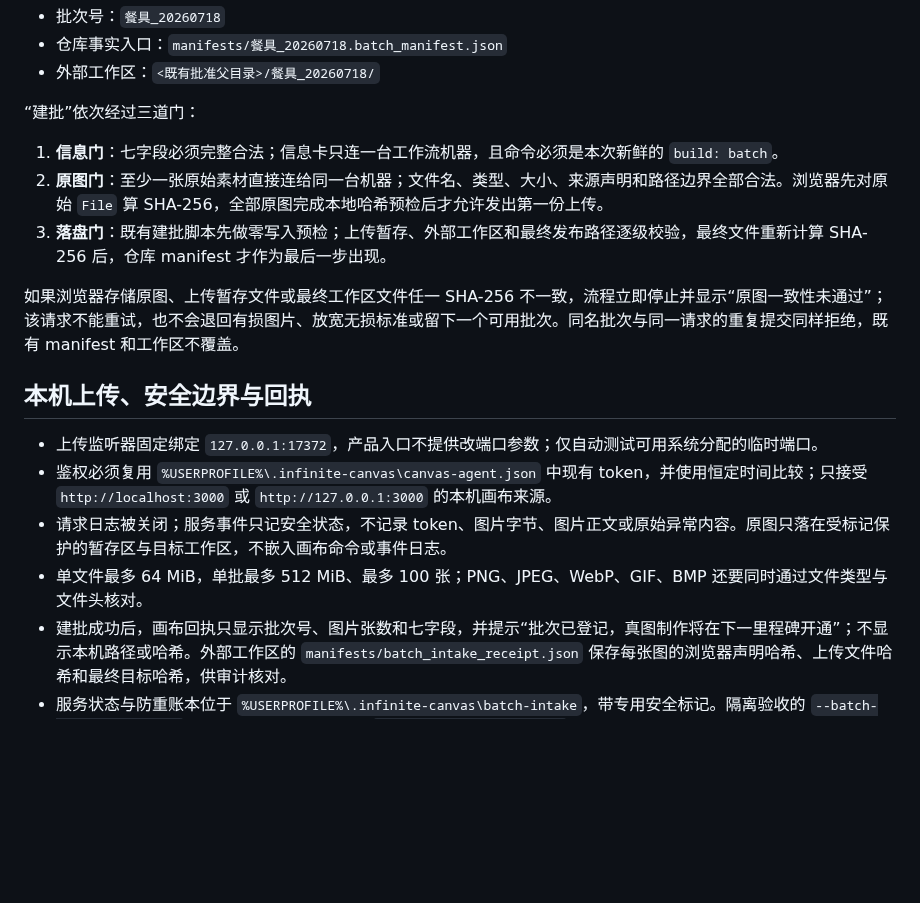
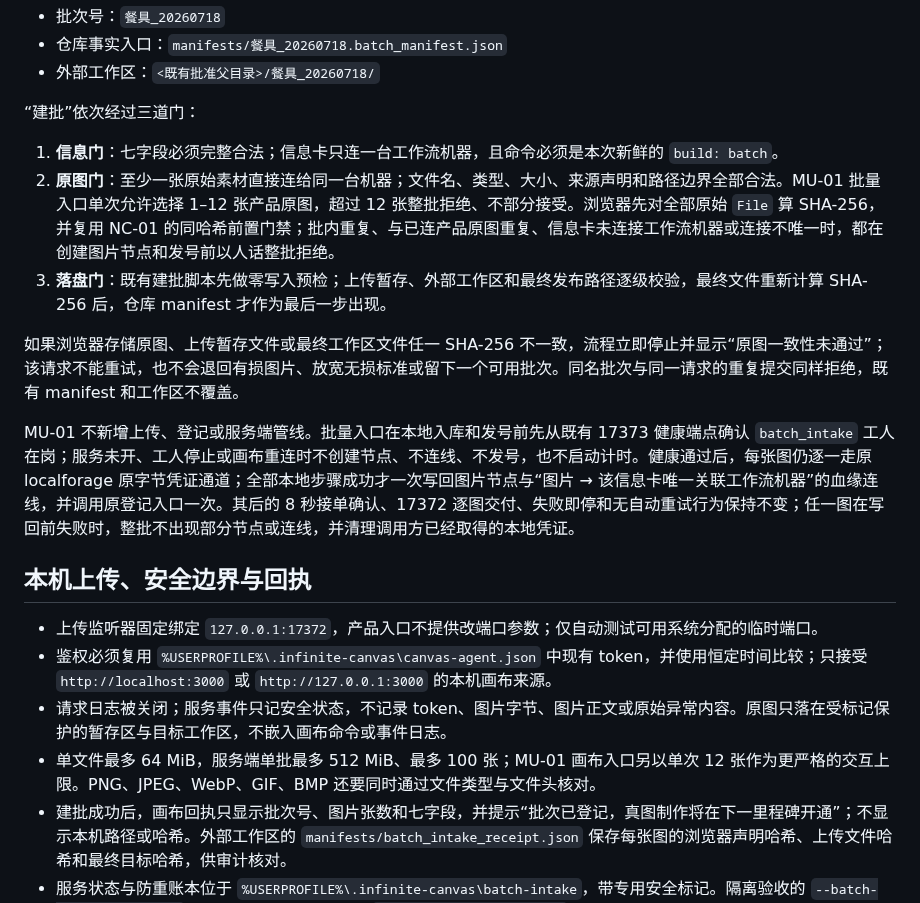
Before and after one commit to josephdingpeizhao-star/infinite-canvas-workflow, a Markdown page: canvas-bridge/README.md, the part around the change. Rendered like a GitHub page; blank space fills up the shorter version.

Commit message:
chore: record MU-01 batch intake

```diff
--- a/canvas-bridge/README.md
+++ b/canvas-bridge/README.md
@@ -110,17 +110,19 @@ python scripts/build_batch_manifest.py --product-id <批次编号> --product-typ
 “建批”依次经过三道门：
 
 1. **信息门**：七字段必须完整合法；信息卡只连一台工作流机器，且命令必须是本次新鲜的 `build: batch`。
-2. **原图门**：至少一张原始素材直接连给同一台机器；文件名、类型、大小、来源声明和路径边界全部合法。浏览器先对原始 `File` 算 SHA-256，全部原图完成本地哈希预检后才允许发出第一份上传。
+2. **原图门**：至少一张原始素材直接连给同一台机器；文件名、类型、大小、来源声明和路径边界全部合法。MU-01 批量入口单次允许选择 1–12 张产品原图，超过 12 张整批拒绝、不部分接受。浏览器先对全部原始 `File` 算 SHA-256，并复用 NC-01 的同哈希前置门禁；批内重复、与已连产品原图重复、信息卡未连接工作流机器或连接不唯一时，都在创建图片节点和发号前以人话整批拒绝。
 3. **落盘门**：既有建批脚本先做零写入预检；上传暂存、外部工作区和最终发布路径逐级校验，最终文件重新计算 SHA-256 后，仓库 manifest 才作为最后一步出现。
 
 如果浏览器存储原图、上传暂存文件或最终工作区文件任一 SHA-256 不一致，流程立即停止并显示“原图一致性未通过”；该请求不能重试，也不会退回有损图片、放宽无损标准或留下一个可用批次。同名批次与同一请求的重复提交同样拒绝，既有 manifest 和工作区不覆盖。
+
+MU-01 不新增上传、登记或服务端管线。批量入口在本地入库和发号前先从既有 17373 健康端点确认 `batch_intake` 工人在岗；服务未开、工人停止或画布重连时不创建节点、不连线、不发号，也不启动计时。健康通过后，每张图仍逐一走原 localforage 原字节凭证通道；全部本地步骤成功才一次写回图片节点与“图片 → 该信息卡唯一关联工作流机器”的血缘连线，并调用原登记入口一次。其后的 8 秒接单确认、17372 逐图交付、失败即停和无自动重试行为保持不变；任一图在写回前失败时，整批不出现部分节点或连线，并清理调用方已经取得的本地凭证。
 
 ## 本机上传、安全边界与回执
 
 - 上传监听器固定绑定 `127.0.0.1:17372`，产品入口不提供改端口参数；仅自动测试可用系统分配的临时端口。
 - 鉴权必须复用 `%USERPROFILE%\.infinite-canvas\canvas-agent.json` 中现有 token，并使用恒定时间比较；只接受 `http://localhost:3000` 或 `http://127.0.0.1:3000` 的本机画布来源。
 - 请求日志被关闭；服务事件只记安全状态，不记录 token、图片字节、图片正文或原始异常内容。原图只落在受标记保护的暂存区与目标工作区，不嵌入画布命令或事件日志。
-- 单文件最多 64 MiB，单批最多 512 MiB、最多 100 张；PNG、JPEG、WebP、GIF、BMP 还要同时通过文件类型与文件头核对。
+- 单文件最多 64 MiB，服务端单批最多 512 MiB、最多 100 张；MU-01 画布入口另以单次 12 张作为更严格的交互上限。PNG、JPEG、WebP、GIF、BMP 还要同时通过文件类型与文件头核对。
 - 建批成功后，画布回执只显示批次号、图片张数和七字段，并提示“批次已登记，真图制作将在下一里程碑开通”；不显示本机路径或哈希。外部工作区的 `manifests/batch_intake_receipt.json` 保存每张图的浏览器声明哈希、上传文件哈希和最终目标哈希，供审计核对。
 - 服务状态与防重账本位于 `%USERPROFILE%\.infinite-canvas\batch-intake`，带专用安全标记。隔离验收的 `--batch-intake-test-root` 只接受已经存在且带精确 `.canvas_intake_test_root` 标记的独立目录；它不能指向真实批次父目录。
 - 工作台脱敏事件账本为同目录的 `canvas_workbench.events.jsonl`：工人状态只记录工人名、状态和时间；生产空答复只记录工作流工人、六工序步骤、固定失败码和时间。未知步骤、未知失败码、令牌、路径与异常原文都不允许写入。`.batch_intake_service.lock` 是永久保留的一字节锁载体，不以文件创建时间判断实例是否存活；`.batch_intake_service.owner.json` 只是当前持有者说明。启动器遇到已有实例时会安全拒绝新工作台，第三服务窗口显示“建批服务已在运行”后退出，既有实例继续工作，不能删除锁载体强行启动。
```
Also changed, not shown: docs/CANVAS_PROJECT_STATE.md (+12 -3 lines).
